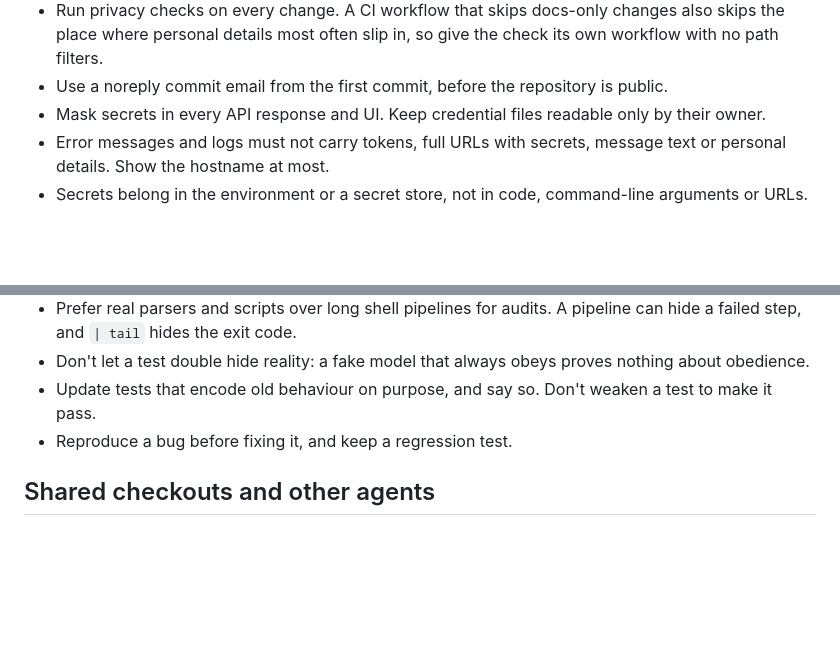
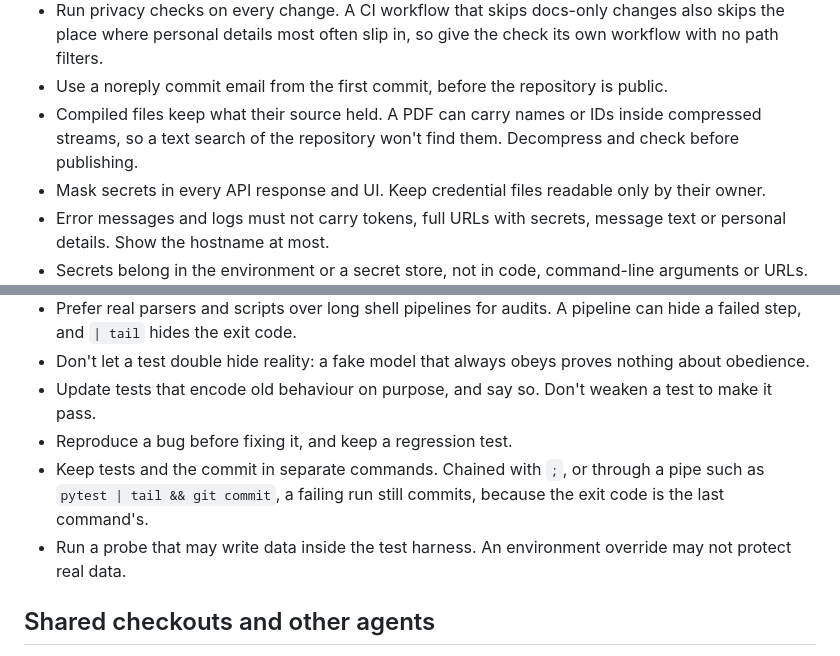
Before and after one commit to GilCaplan/whatsapp_chatbot, a Markdown page: docs/SAFE_HABITS.md, 2 parts joined by grey strips. Drawn GitHub-style; blank space fills up the shorter version.

Commit message:
Safe habits: keep tests and commits separate, and check compiled files

```diff
--- a/docs/SAFE_HABITS.md
+++ b/docs/SAFE_HABITS.md
@@ -39,6 +39,8 @@ leaves the machine.
 - Run privacy checks on every change. A CI workflow that skips docs-only changes also skips the place where
   personal details most often slip in, so give the check its own workflow with no path filters.
 - Use a noreply commit email from the first commit, before the repository is public.
+- Compiled files keep what their source held. A PDF can carry names or IDs inside compressed streams, so a text
+  search of the repository won't find them. Decompress and check before publishing.
 - Mask secrets in every API response and UI. Keep credential files readable only by their owner.
 - Error messages and logs must not carry tokens, full URLs with secrets, message text or personal details.
   Show the hostname at most.
@@ -158,6 +160,9 @@ only where nothing else can.
 - Don't let a test double hide reality: a fake model that always obeys proves nothing about obedience.
 - Update tests that encode old behaviour on purpose, and say so. Don't weaken a test to make it pass.
 - Reproduce a bug before fixing it, and keep a regression test.
+- Keep tests and the commit in separate commands. Chained with `;`, or through a pipe such as
+  `pytest | tail && git commit`, a failing run still commits, because the exit code is the last command's.
+- Run a probe that may write data inside the test harness. An environment override may not protect real data.
 
 ## Shared checkouts and other agents
 
```
